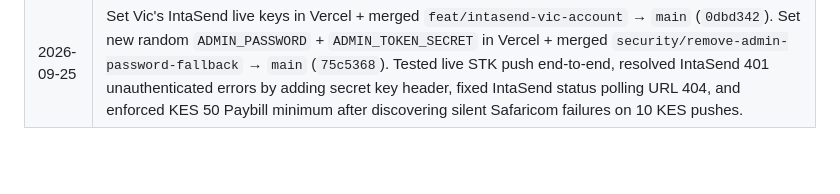
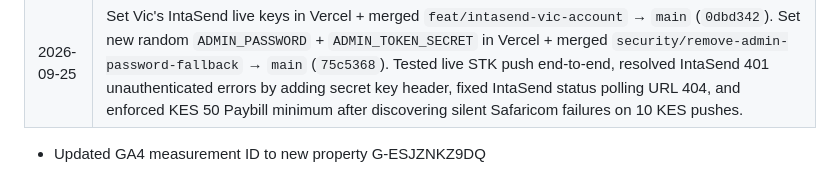
Before and after one commit to IanOchiengAI/the-villagers-notes, a Markdown page: .agent/state.md, the part around the change. Rendered like a GitHub page; blank space fills up the shorter version.

Commit message:
chore: log GA4 update

```diff
--- a/.agent/state.md
+++ b/.agent/state.md
@@ -85,3 +85,4 @@
 | 2026-09-23 | Answered Vic's feedback + Ian's IntaSend-account request. Shipped to `main`: VN-logo link preview (`0e6e99c`), admin save/delete error handling + session-expiry recovery + full-body-from-server fix (`d0566cb`), GA4 page_view per route (`d63f2d7`). Prepared but held unmerged pending external inputs: `feat/intasend-vic-account` (`8ae0526`, needs Vic's IntaSend keys) and `security/remove-admin-password-fallback` (`6f53f08`, pushed this session, needs `ADMIN_PASSWORD`/`ADMIN_TOKEN_SECRET` set first). Found live: `ADMIN_PASSWORD` unset in Vercel (public-repo password is the real admin password right now) and one live free entry showing a truncated stub instead of its real text. Rewrote `MPESA_SETUP_GUIDE.md` for IntaSend and removed Vic's phone number from it. Did not widen the CSP for GA as originally planned — tested and found it wasn't the actual blocker. |
 | 2026-09-24 | Inverted prev/next entry navigation to match chronological order (newest-first array); audited codebase and fixed soda tip amount buttons, polling timeout message, contact form mailto launch, and entry re-render navigation guards. |
 | 2026-09-25 | Set Vic's IntaSend live keys in Vercel + merged `feat/intasend-vic-account` → `main` (`0dbd342`). Set new random `ADMIN_PASSWORD` + `ADMIN_TOKEN_SECRET` in Vercel + merged `security/remove-admin-password-fallback` → `main` (`75c5368`). Tested live STK push end-to-end, resolved IntaSend 401 unauthenticated errors by adding secret key header, fixed IntaSend status polling URL 404, and enforced KES 50 Paybill minimum after discovering silent Safaricom failures on 10 KES pushes. |
+- Updated GA4 measurement ID to new property G-ESJZNKZ9DQ
```
